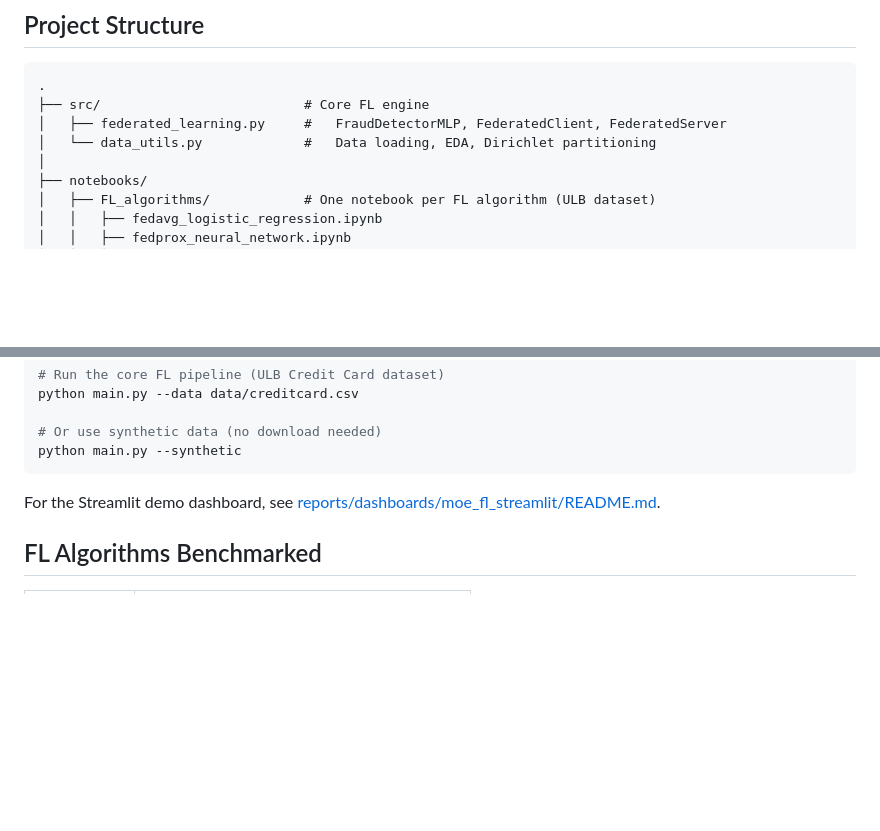
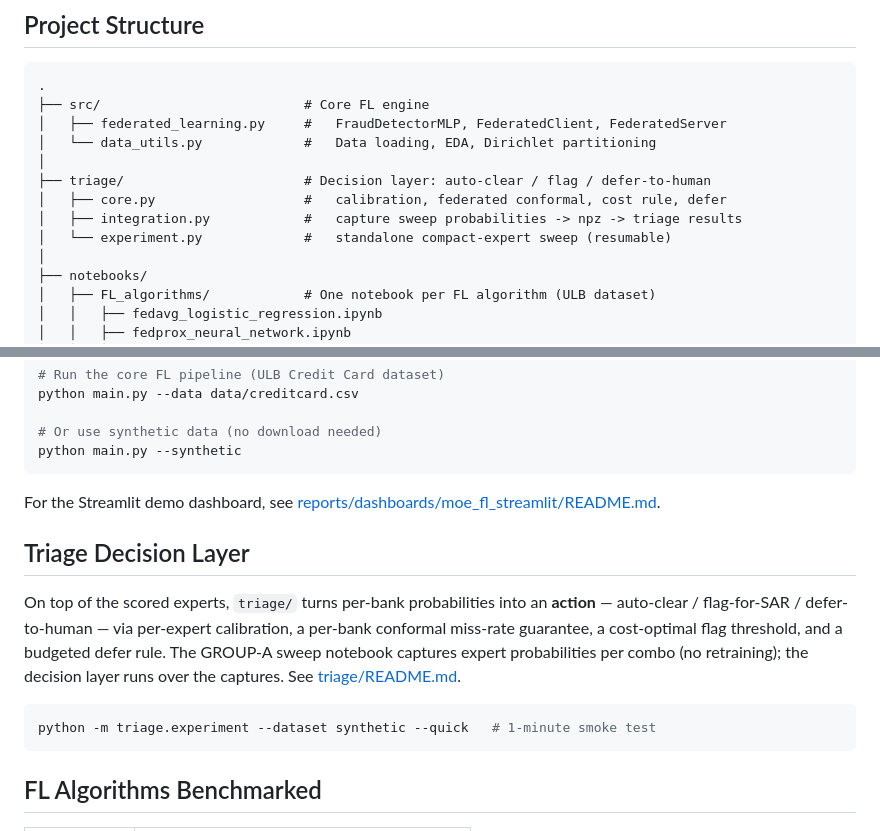
Before and after one commit to ShreePatil19/Federated-learning-for-cross-bank-fraud-detection, a Markdown page: README.md, 2 parts joined by grey strips. Drawn GitHub-style; blank space fills up the shorter version.

Commit message:
docs: point README at the triage decision layer

````diff
--- a/README.md
+++ b/README.md
@@ -37,6 +37,11 @@ All datasets are gitignored. Download from the linked sources and place in `data
 ├── src/                          # Core FL engine
 │   ├── federated_learning.py     #   FraudDetectorMLP, FederatedClient, FederatedServer
 │   └── data_utils.py             #   Data loading, EDA, Dirichlet partitioning
+│
+├── triage/                       # Decision layer: auto-clear / flag / defer-to-human
+│   ├── core.py                   #   calibration, federated conformal, cost rule, defer
+│   ├── integration.py            #   capture sweep probabilities -> npz -> triage results
+│   └── experiment.py             #   standalone compact-expert sweep (resumable)
 │
 ├── notebooks/
 │   ├── FL_algorithms/            # One notebook per FL algorithm (ULB dataset)
@@ -118,6 +123,18 @@ python main.py --synthetic
 
 For the Streamlit demo dashboard, see [reports/dashboards/moe_fl_streamlit/README.md](reports/dashboards/moe_fl_streamlit/README.md).
 
+## Triage Decision Layer
+
+On top of the scored experts, `triage/` turns per-bank probabilities into an **action** —
+auto-clear / flag-for-SAR / defer-to-human — via per-expert calibration, a per-bank
+conformal miss-rate guarantee, a cost-optimal flag threshold, and a budgeted defer rule.
+The GROUP-A sweep notebook captures expert probabilities per combo (no retraining); the
+decision layer runs over the captures. See [triage/README.md](triage/README.md).
+
+```bash
+python -m triage.experiment --dataset synthetic --quick   # 1-minute smoke test
+```
+
 ## FL Algorithms Benchmarked
 
 | Algorithm | Key Idea |
````
